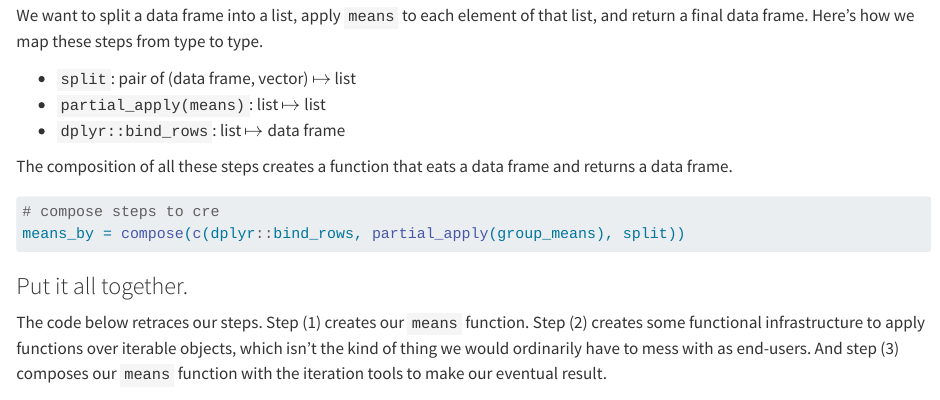
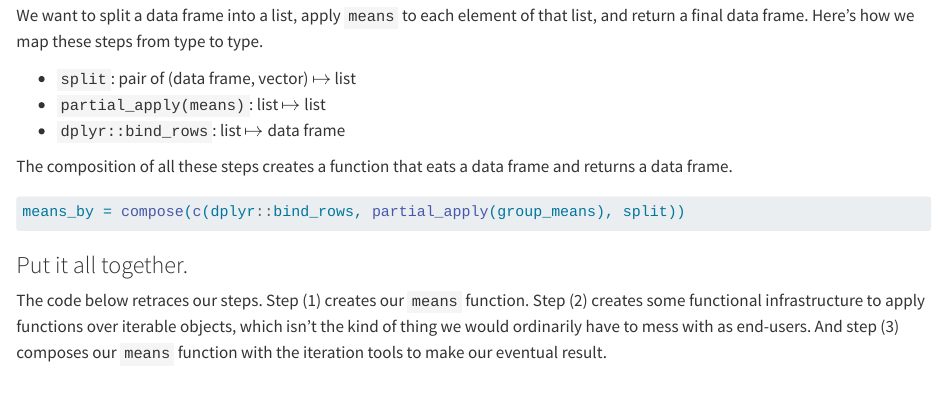
Before and after one commit to mikedecr/blog_fp_basics, a Quarto document (index.qmd): the page in a window 1100 px wide, from 9940 px down. Rendered offline with R 4.5, knitr and Pandoc in place of Quarto, with nearby package versions; some code elsewhere in the file could not run offline.

Commit message:
typo patrol

````diff
--- a/index.qmd
+++ b/index.qmd
@@ -443,7 +443,6 @@ Here's how we map these steps from type to type.
 The composition of all these steps creates a function that eats a data frame and returns a data frame.
 
 ```{r}
-# compose steps to cre
 means_by = compose(c(dplyr::bind_rows, partial_apply(group_means), split))
 ```
 
````
